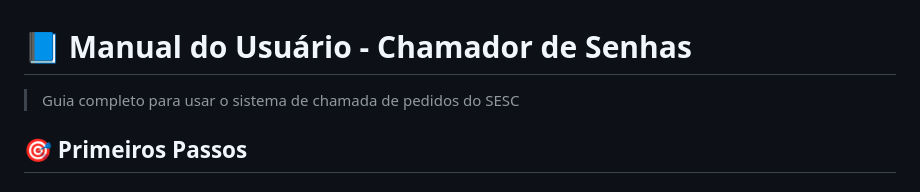
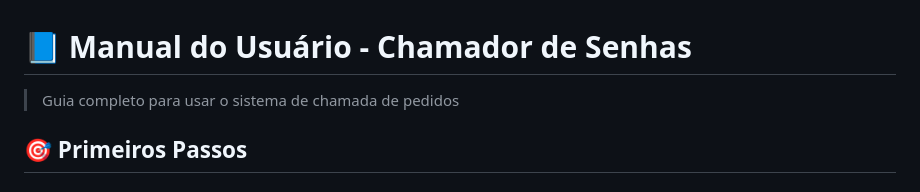
Before and after one commit to Alissonls/Chamador_senhas, a Markdown page: docs/manual.md, the part around the change. Rendered like a GitHub page.

Commit message:
docs: Atualiza descrição no manual do usuário

```diff
--- a/docs/manual.md
+++ b/docs/manual.md
@@ -1,6 +1,6 @@
 # 📘 Manual do Usuário - Chamador de Senhas
 
-> Guia completo para usar o sistema de chamada de pedidos do SESC
+> Guia completo para usar o sistema de chamada de pedidos
 
 ## 🎯 Primeiros Passos
 
```
